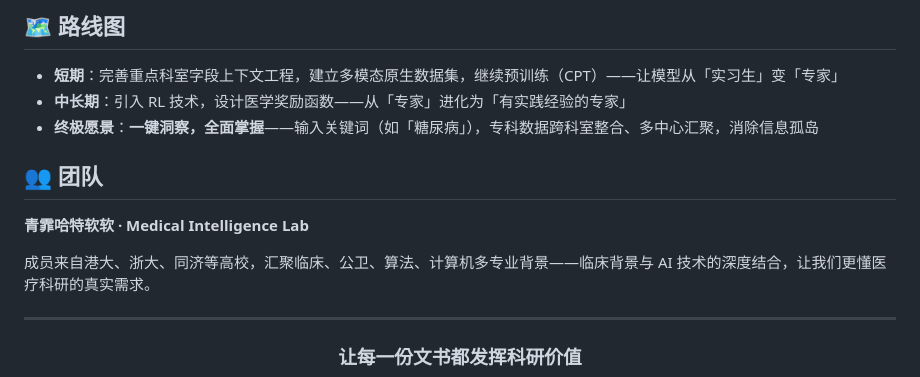
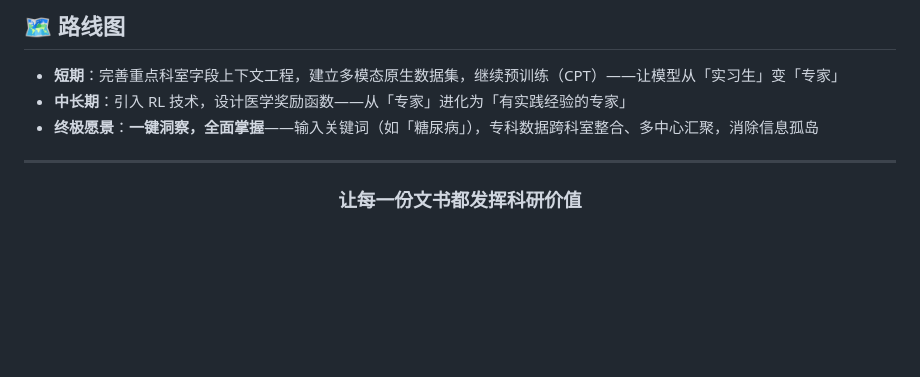
Before and after one commit to wenfeiwu999-eng/MedSnap, a Markdown page: README.md, the part around the change. GitHub-like rendering; blank space fills up the shorter version.

Commit message:
docs: 移除团队署名（团队已解散，历史海报素材保留原样）

```diff
--- a/README.md
+++ b/README.md
@@ -107,12 +107,6 @@ Windows 用户可直接双击 `安装并启动.bat`；也支持 `docker build -t
 - **中长期**：引入 RL 技术，设计医学奖励函数——从「专家」进化为「有实践经验的专家」
 - **终极愿景**：**一键洞察，全面掌握**——输入关键词（如「糖尿病」），专科数据跨科室整合、多中心汇聚，消除信息孤岛
 
-## 👥 团队
-
-**青霏哈特软软 · Medical Intelligence Lab**
-
-成员来自港大、浙大、同济等高校，汇聚临床、公卫、算法、计算机多专业背景——临床背景与 AI 技术的深度结合，让我们更懂医疗科研的真实需求。
-
 ---
 
 <div align="center">
```
